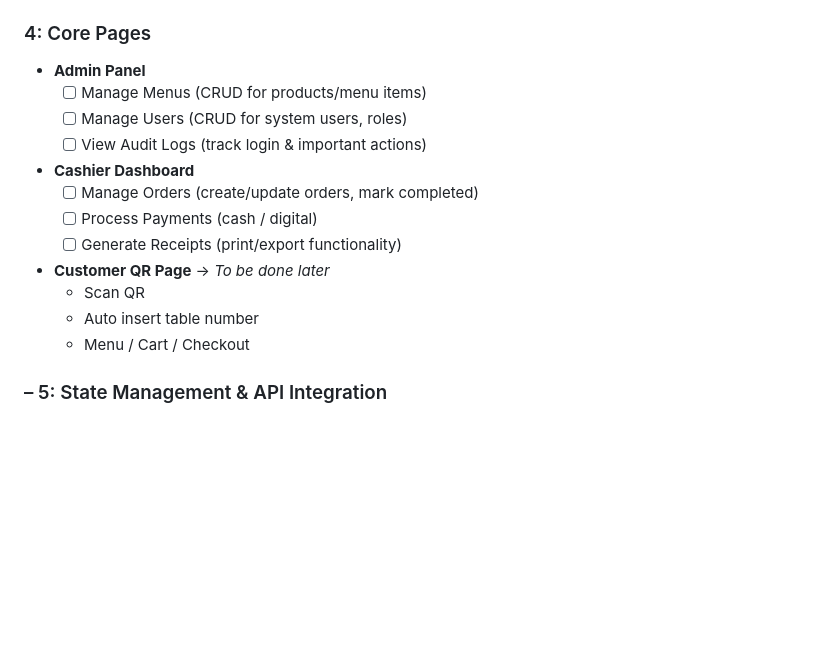
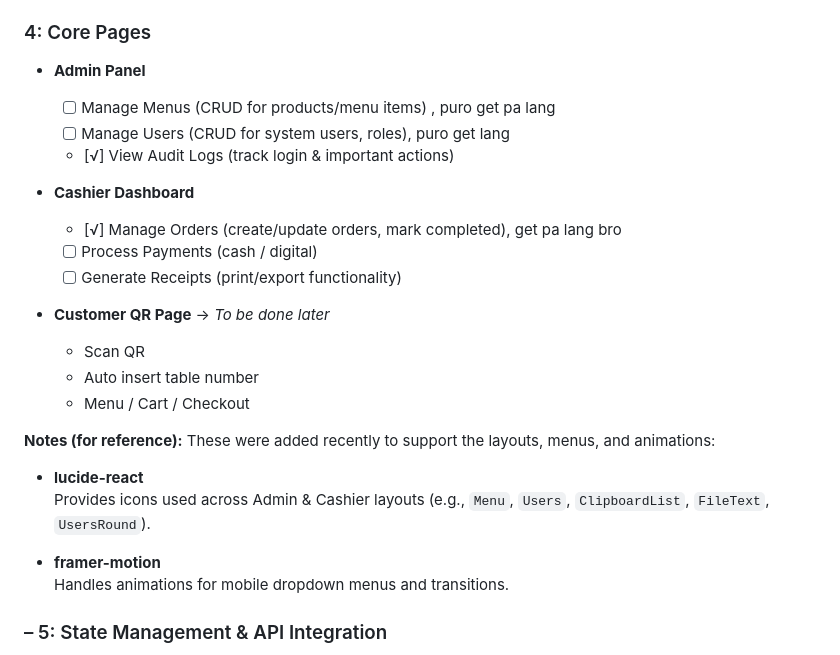
Before and after one commit to property360-2/Development-of-Sales-and-Inventory-System-with-QR-Code-Based-Ordering-and-Predictive-Analytics, a Markdown page: documentation/developmental-plan.md, the part around the change. Rendered like a GitHub page; blank space fills up the shorter version.

Commit message:
updated the documentation

```diff
--- a/documentation/developmental-plan.md
+++ b/documentation/developmental-plan.md
@@ -104,19 +104,30 @@
 ### 4: Core Pages
 
 - **Admin Panel**
-  - [ ] Manage Menus (CRUD for products/menu items)
-  - [ ] Manage Users (CRUD for system users, roles)
-  - [ ] View Audit Logs (track login & important actions)
+
+  - [ ] Manage Menus (CRUD for products/menu items) , puro get pa lang
+  - [ ] Manage Users (CRUD for system users, roles), puro get lang
+  - [√] View Audit Logs (track login & important actions)
 
 - **Cashier Dashboard**
-  - [ ] Manage Orders (create/update orders, mark completed)
+
+  - [√] Manage Orders (create/update orders, mark completed), get pa lang bro
   - [ ] Process Payments (cash / digital)
   - [ ] Generate Receipts (print/export functionality)
 
-- **Customer QR Page** → *To be done later*
+- **Customer QR Page** → _To be done later_
   - Scan QR
   - Auto insert table number
   - Menu / Cart / Checkout
+
+**Notes (for reference):**
+These were added recently to support the layouts, menus, and animations:
+
+- **lucide-react**
+  Provides icons used across Admin & Cashier layouts (e.g., `Menu`, `Users`, `ClipboardList`, `FileText`, `UsersRound`).
+
+- **framer-motion**
+  Handles animations for mobile dropdown menus and transitions.
 
 ### – 5: State Management & API Integration
 
```
